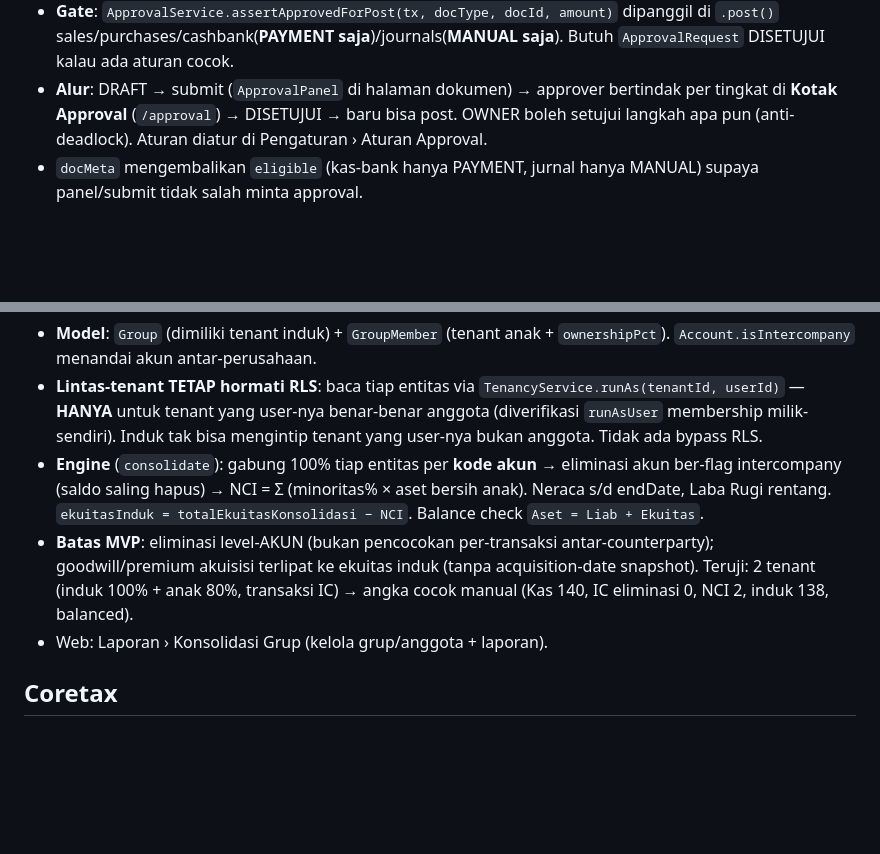
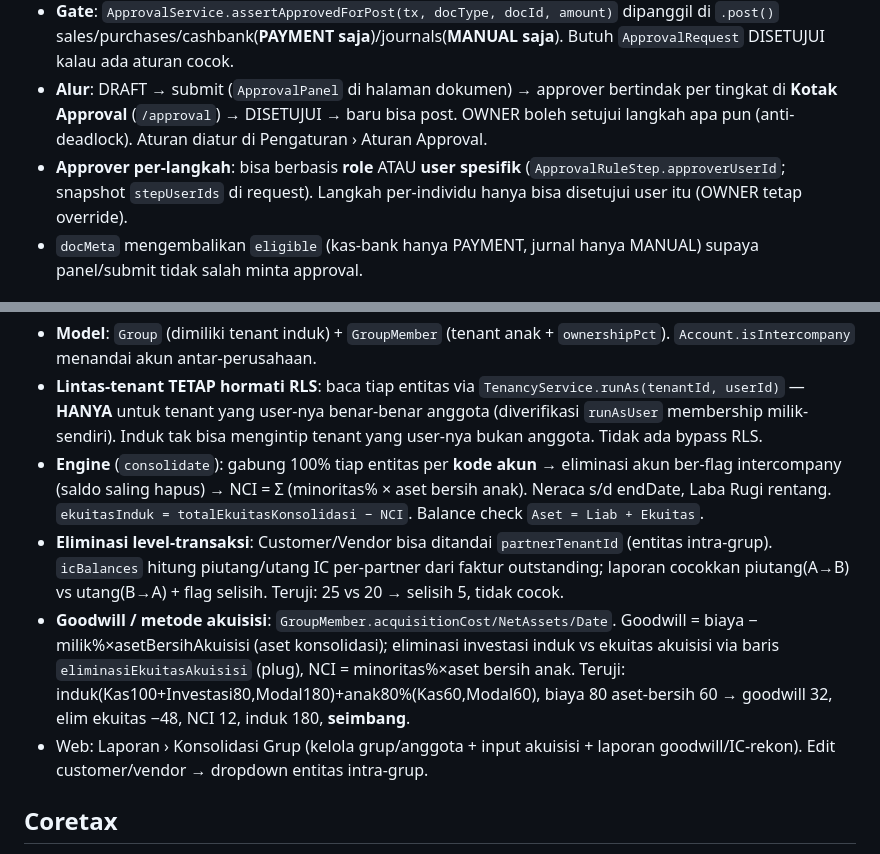
Before and after one commit to galihsidik86/new_sosmart, a Markdown page: CLAUDE.md, 2 parts joined by grey strips. Rendered like a GitHub page; blank space fills up the shorter version.

Commit message:
docs: perluasan approval per-user + konsolidasi IC-transaksi + goodwill
Co-Authored-By: Claude Opus 4.8 (1M context) <noreply@anthropic.com>
Claude-Session: https://claude.ai/code/session_01PNpdUZYdQah87amCAygiTC

```diff
--- a/CLAUDE.md
+++ b/CLAUDE.md
@@ -281,6 +281,7 @@ Modul `approval` — persetujuan bertingkat konfigurable sebelum posting.
 - **Matching**: aturan aktif dgn `minAmount` ≤ nilai dokumen tertinggi yang cocok. Tidak ada aturan cocok → tidak perlu approval (backward-compatible, gate inert).
 - **Gate**: `ApprovalService.assertApprovedForPost(tx, docType, docId, amount)` dipanggil di `.post()` sales/purchases/cashbank(**PAYMENT saja**)/journals(**MANUAL saja**). Butuh `ApprovalRequest` DISETUJUI kalau ada aturan cocok.
 - **Alur**: DRAFT → submit (`ApprovalPanel` di halaman dokumen) → approver bertindak per tingkat di **Kotak Approval** (`/approval`) → DISETUJUI → baru bisa post. OWNER boleh setujui langkah apa pun (anti-deadlock). Aturan diatur di Pengaturan › Aturan Approval.
+- **Approver per-langkah**: bisa berbasis **role** ATAU **user spesifik** (`ApprovalRuleStep.approverUserId`; snapshot `stepUserIds` di request). Langkah per-individu hanya bisa disetujui user itu (OWNER tetap override).
 - `docMeta` mengembalikan `eligible` (kas-bank hanya PAYMENT, jurnal hanya MANUAL) supaya panel/submit tidak salah minta approval.
 
 ## Konsolidasi Grup
@@ -289,8 +290,9 @@ Modul `consolidation` — konsolidasi penuh lintas-tenant + eliminasi intercompa
 - **Model**: `Group` (dimiliki tenant induk) + `GroupMember` (tenant anak + `ownershipPct`). `Account.isIntercompany` menandai akun antar-perusahaan.
 - **Lintas-tenant TETAP hormati RLS**: baca tiap entitas via `TenancyService.runAs(tenantId, userId)` — **HANYA** untuk tenant yang user-nya benar-benar anggota (diverifikasi `runAsUser` membership milik-sendiri). Induk tak bisa mengintip tenant yang user-nya bukan anggota. Tidak ada bypass RLS.
 - **Engine** (`consolidate`): gabung 100% tiap entitas per **kode akun** → eliminasi akun ber-flag intercompany (saldo saling hapus) → NCI = Σ (minoritas% × aset bersih anak). Neraca s/d endDate, Laba Rugi rentang. `ekuitasInduk = totalEkuitasKonsolidasi − NCI`. Balance check `Aset = Liab + Ekuitas`.
-- **Batas MVP**: eliminasi level-AKUN (bukan pencocokan per-transaksi antar-counterparty); goodwill/premium akuisisi terlipat ke ekuitas induk (tanpa acquisition-date snapshot). Teruji: 2 tenant (induk 100% + anak 80%, transaksi IC) → angka cocok manual (Kas 140, IC eliminasi 0, NCI 2, induk 138, balanced).
-- Web: Laporan › Konsolidasi Grup (kelola grup/anggota + laporan).
+- **Eliminasi level-transaksi**: Customer/Vendor bisa ditandai `partnerTenantId` (entitas intra-grup). `icBalances` hitung piutang/utang IC per-partner dari faktur outstanding; laporan cocokkan piutang(A→B) vs utang(B→A) + flag selisih. Teruji: 25 vs 20 → selisih 5, tidak cocok.
+- **Goodwill / metode akuisisi**: `GroupMember.acquisitionCost/NetAssets/Date`. Goodwill = biaya − milik%×asetBersihAkuisisi (aset konsolidasi); eliminasi investasi induk vs ekuitas akuisisi via baris `eliminasiEkuitasAkuisisi` (plug), NCI = minoritas%×aset bersih anak. Teruji: induk(Kas100+Investasi80,Modal180)+anak80%(Kas60,Modal60), biaya 80 aset-bersih 60 → goodwill 32, elim ekuitas −48, NCI 12, induk 180, **seimbang**.
+- Web: Laporan › Konsolidasi Grup (kelola grup/anggota + input akuisisi + laporan goodwill/IC-rekon). Edit customer/vendor → dropdown entitas intra-grup.
 
 ## Coretax
 
```
